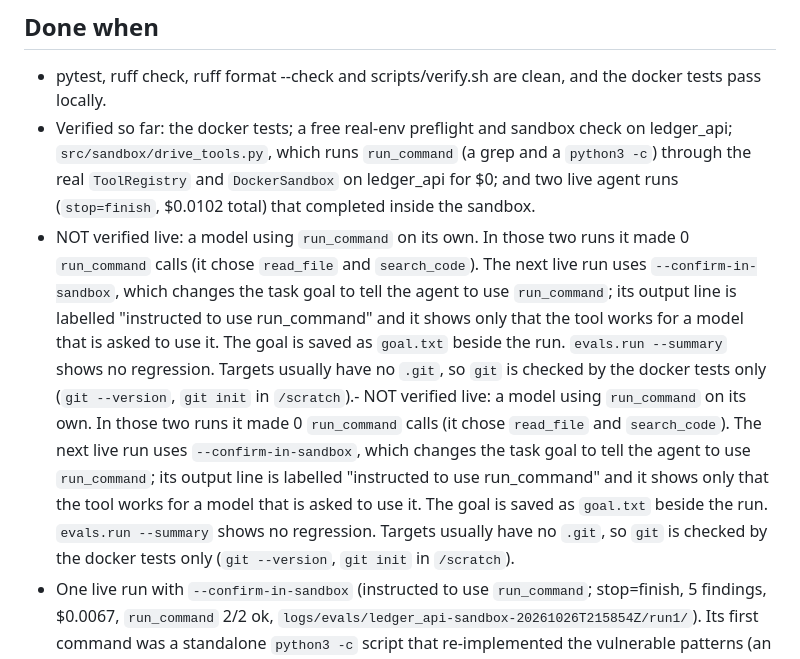
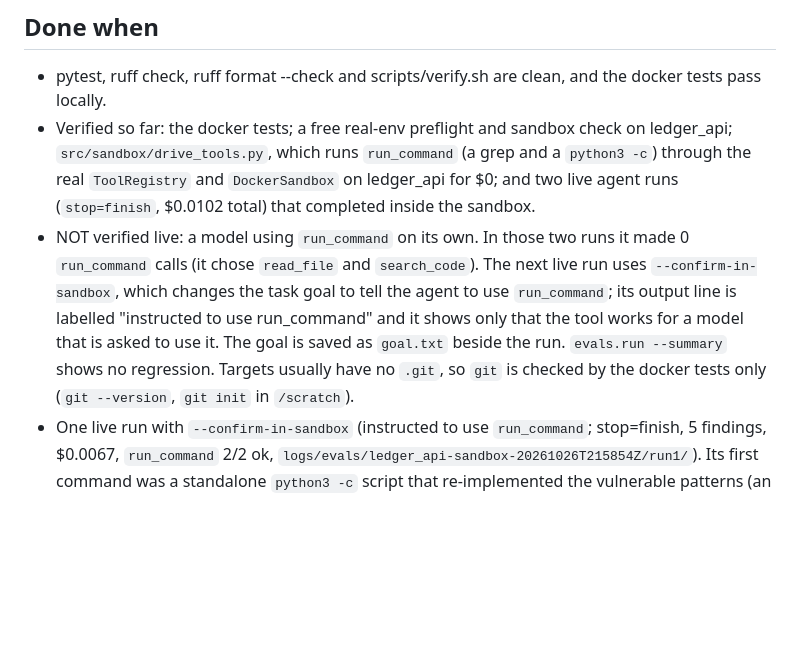
Before and after one commit to aabha-vyas/sectriage, a Markdown page: docs/sandbox-lane-plan.md, the part around the change. Rendered like a GitHub page; blank space fills up the shorter version.

Commit message:
docs: remove duplicated paragraph in sandbox lane plan
Co-Authored-By: Claude Sonnet 5.5 <noreply@anthropic.com>

```diff
--- a/docs/sandbox-lane-plan.md
+++ b/docs/sandbox-lane-plan.md
@@ -21,7 +21,7 @@ Status: agent lane merged. `run_task` accepts a `SandboxFactory`, but no CLI pas
 ## Done when
 - pytest, ruff check, ruff format --check and scripts/verify.sh are clean, and the docker tests pass locally.
 - Verified so far: the docker tests; a free real-env preflight and sandbox check on ledger_api; `src/sandbox/drive_tools.py`, which runs `run_command` (a grep and a `python3 -c`) through the real `ToolRegistry` and `DockerSandbox` on ledger_api for $0; and two live agent runs (`stop=finish`, $0.0102 total) that completed inside the sandbox.
-- NOT verified live: a model using `run_command` on its own. In those two runs it made 0 `run_command` calls (it chose `read_file` and `search_code`). The next live run uses `--confirm-in-sandbox`, which changes the task goal to tell the agent to use `run_command`; its output line is labelled "instructed to use run_command" and it shows only that the tool works for a model that is asked to use it. The goal is saved as `goal.txt` beside the run. `evals.run --summary` shows no regression. Targets usually have no `.git`, so `git` is checked by the docker tests only (`git --version`, `git init` in `/scratch`).- NOT verified live: a model using `run_command` on its own. In those two runs it made 0 `run_command` calls (it chose `read_file` and `search_code`). The next live run uses `--confirm-in-sandbox`, which changes the task goal to tell the agent to use `run_command`; its output line is labelled "instructed to use run_command" and it shows only that the tool works for a model that is asked to use it. The goal is saved as `goal.txt` beside the run. `evals.run --summary` shows no regression. Targets usually have no `.git`, so `git` is checked by the docker tests only (`git --version`, `git init` in `/scratch`).
+- NOT verified live: a model using `run_command` on its own. In those two runs it made 0 `run_command` calls (it chose `read_file` and `search_code`). The next live run uses `--confirm-in-sandbox`, which changes the task goal to tell the agent to use `run_command`; its output line is labelled "instructed to use run_command" and it shows only that the tool works for a model that is asked to use it. The goal is saved as `goal.txt` beside the run. `evals.run --summary` shows no regression. Targets usually have no `.git`, so `git` is checked by the docker tests only (`git --version`, `git init` in `/scratch`).
 - One live run with `--confirm-in-sandbox` (instructed to use `run_command`; stop=finish, 5 findings, $0.0067, `run_command` 2/2 ok, `logs/evals/ledger_api-sandbox-20261026T215854Z/run1/`). Its first command was a standalone `python3 -c` script that re-implemented the vulnerable patterns (an f-string SQL query on an in-memory sqlite, a `Path` traversal, a shell string) instead of importing or running the target's own code; the second was a grep. It shows the sandbox path works with a live model, not that the findings were verified by executing the target.
 
 ## Follow-ups (not this lane)
```
